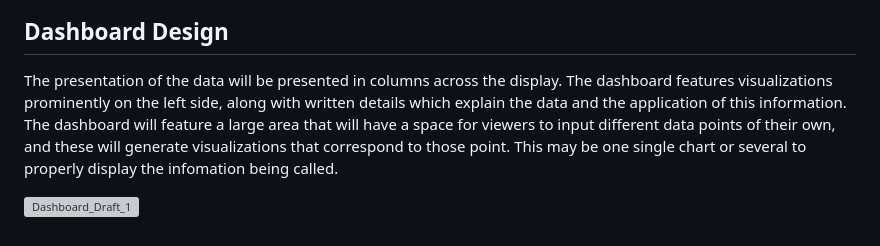
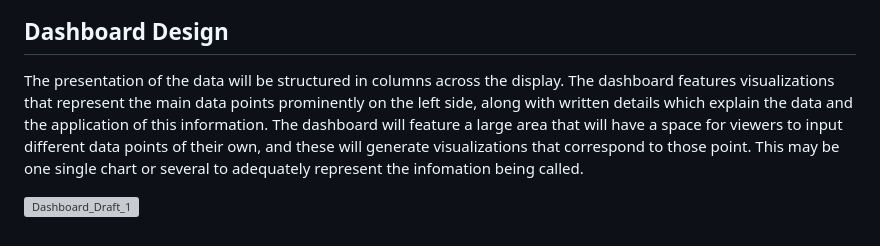
Before and after one commit to Smor-1/Health_Insurance_Cost_Prediction, a Markdown page: README.md, the part around the change. GitHub-like rendering; grey boxes are pictures that could not be loaded.

```diff
--- a/README.md
+++ b/README.md
@@ -47,6 +47,6 @@ To hold our data we are using a postgres relational database with two tables. Ea
 ![Image](Resources/Database_ERD.png)
 
 ## Dashboard Design
-The presentation of the data will be presented in columns across the display. The dashboard features visualizations prominently on the left side, along with written details which explain the data and the application of this information. The dashboard will feature a large area that will have a space for viewers to input different data points of their own, and these will generate visualizations that correspond to those point. This may be one single chart or several to properly display the infomation being called.
+The presentation of the data will be structured in columns across the display. The dashboard features visualizations that represent the main data points prominently on the left side, along with written details which explain the data and the application of this information. The dashboard will feature a large area that will have a space for viewers to input different data points of their own, and these will generate visualizations that correspond to those point. This may be one single chart or several to adequately represent the infomation being called.
 
 ![Dashboard_Draft_1](https://user-images.githubusercontent.com/119453505/236359817-37a3d8b3-70d5-4e41-b40a-748b537c2a4f.png)
```
